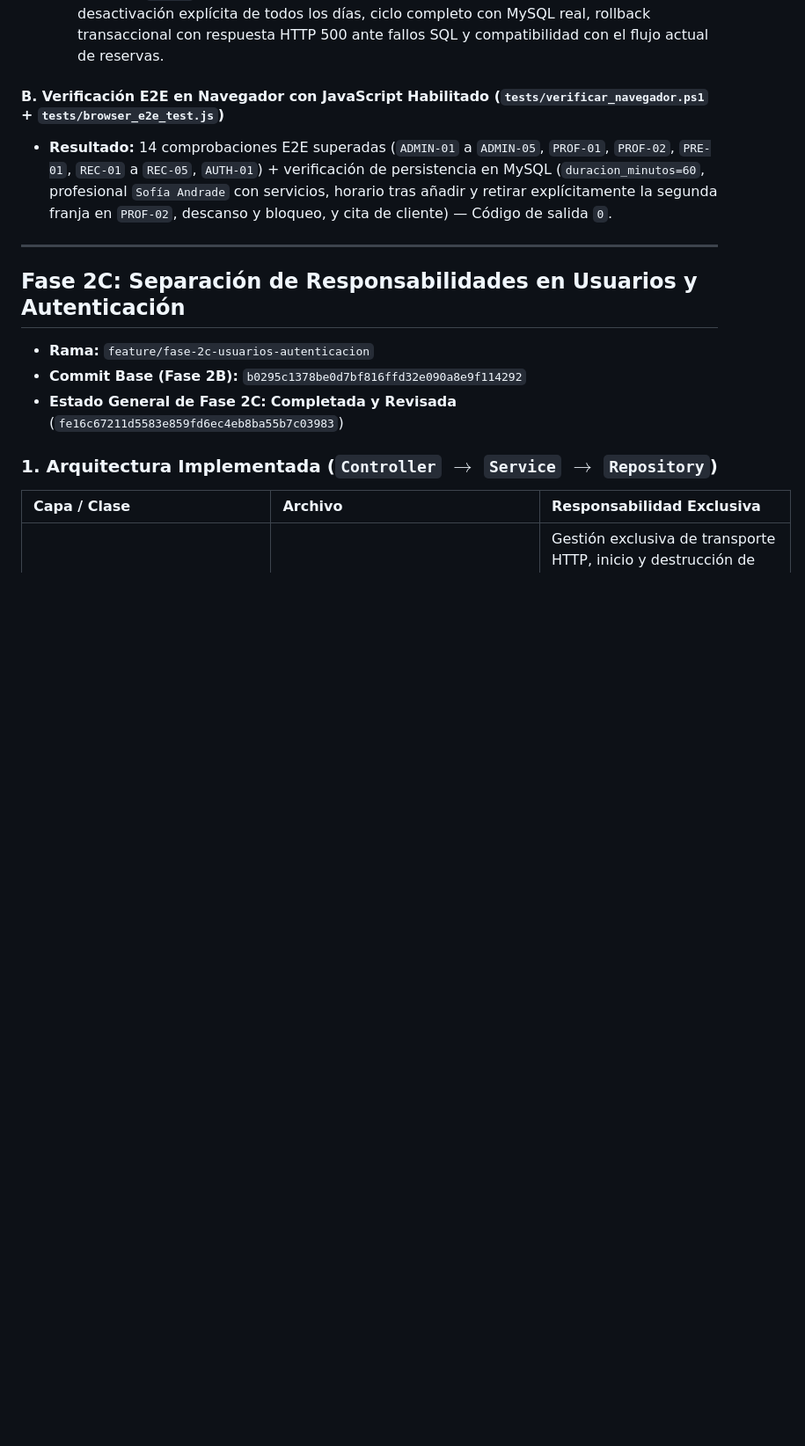
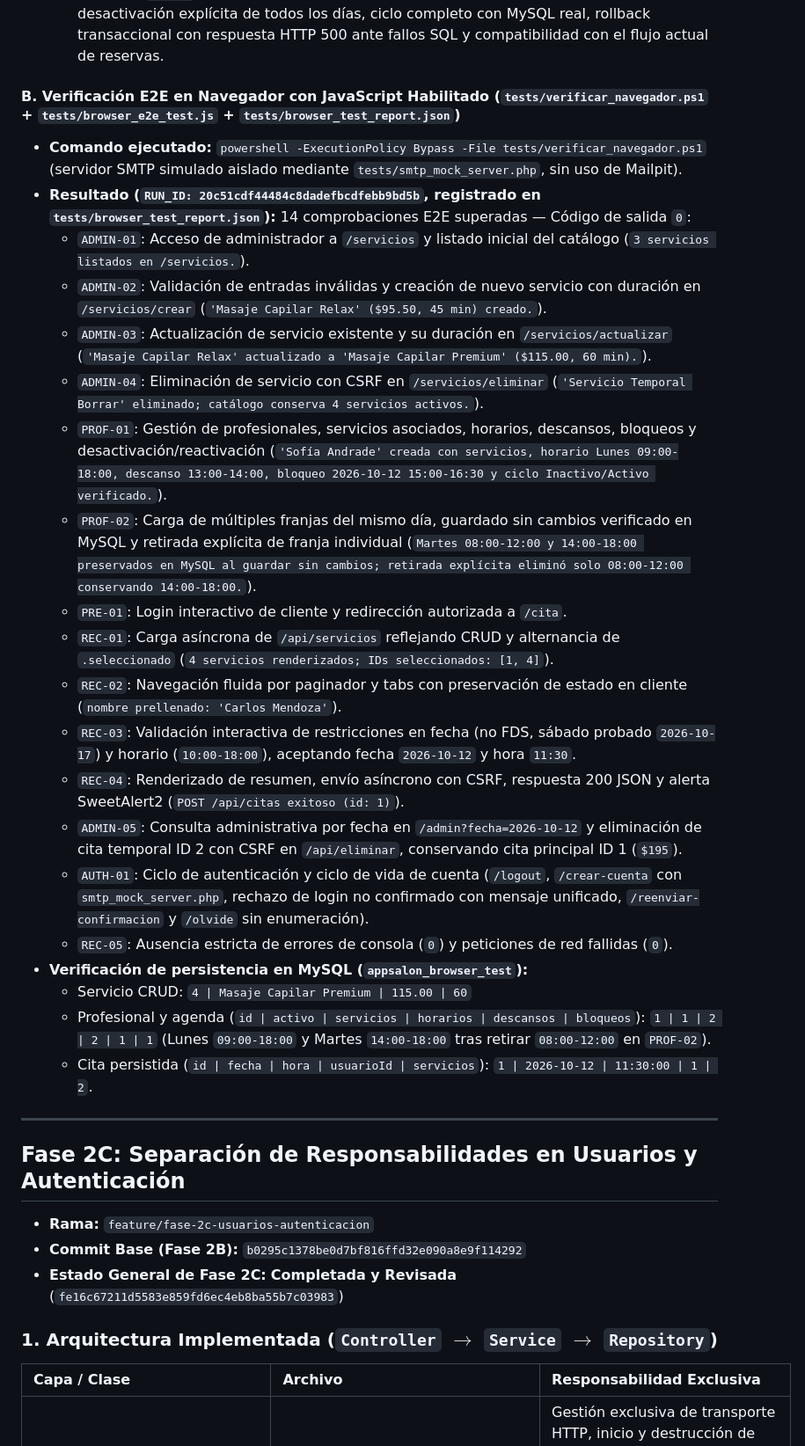
Before and after one commit to Johnsky-Games/AppSalon_PHP_MVC_JS_SASS, a Markdown page: PROGRESS.md, the part around one of its changes. Shown at 88% size. GitHub-like rendering; blank space fills up the shorter version.

Commit message:
docs(fase-3a): regularizar evidencia real de PHPUnit 10.5.66 y suite E2E en PROGRESS.md

```diff
--- a/PROGRESS.md
+++ b/PROGRESS.md
@@ -76,8 +79,27 @@ Este archivo mantiene la trazabilidad estricta del avance del proyecto de acuerd
   - `Tests\Integration\ServicioModuloIntegrationTest`: ciclo CRUD de servicios con `duracion_minutos` en MySQL real y vistas HTTP.
   - `Tests\Integration\ProfesionalAgendaIntegrationTest`: control de permisos `isAdmin()` y CSRF en todas las rutas de `/profesionales*`, rechazo con HTTP `422` y preservación íntegra de la base de datos ante acción desconocida, acción no escalar, `horarios` ausente, `horarios` escalar y `activo` inválido, conservación y renderizado de múltiples franjas por día y desactivación explícita de todos los días, ciclo completo con MySQL real, rollback transaccional con respuesta HTTP 500 ante fallos SQL y compatibilidad con el flujo actual de reservas.
 
-#### B. Verificación E2E en Navegador con JavaScript Habilitado (`tests/verificar_navegador.ps1` + `tests/browser_e2e_test.js`)
-- **Resultado:** 14 comprobaciones E2E superadas (`ADMIN-01` a `ADMIN-05`, `PROF-01`, `PROF-02`, `PRE-01`, `REC-01` a `REC-05`, `AUTH-01`) + verificación de persistencia en MySQL (`duracion_minutos=60`, profesional `Sofía Andrade` con servicios, horario tras añadir y retirar explícitamente la segunda franja en `PROF-02`, descanso y bloqueo, y cita de cliente) — Código de salida `0`.
+#### B. Verificación E2E en Navegador con JavaScript Habilitado (`tests/verificar_navegador.ps1` + `tests/browser_e2e_test.js` + `tests/browser_test_report.json`)
+- **Comando ejecutado:** `powershell -ExecutionPolicy Bypass -File tests/verificar_navegador.ps1` (servidor SMTP simulado aislado mediante `tests/smtp_mock_server.php`, sin uso de Mailpit).
+- **Resultado (`RUN_ID: 20c51cdf44484c8dadefbcdfebb9bd5b`, registrado en `tests/browser_test_report.json`):** 14 comprobaciones E2E superadas — Código de salida `0`:
+  - `ADMIN-01`: Acceso de administrador a `/servicios` y listado inicial del catálogo (`3 servicios listados en /servicios.`).
+  - `ADMIN-02`: Validación de entradas inválidas y creación de nuevo servicio con duración en `/servicios/crear` (`'Masaje Capilar Relax' ($95.50, 45 min) creado.`).
+  - `ADMIN-03`: Actualización de servicio existente y su duración en `/servicios/actualizar` (`'Masaje Capilar Relax' actualizado a 'Masaje Capilar Premium' ($115.00, 60 min).`).
+  - `ADMIN-04`: Eliminación de servicio con CSRF en `/servicios/eliminar` (`'Servicio Temporal Borrar' eliminado; catálogo conserva 4 servicios activos.`).
+  - `PROF-01`: Gestión de profesionales, servicios asociados, horarios, descansos, bloqueos y desactivación/reactivación (`'Sofía Andrade' creada con servicios, horario Lunes 09:00-18:00, descanso 13:00-14:00, bloqueo 2026-10-12 15:00-16:30 y ciclo Inactivo/Activo verificado.`).
+  - `PROF-02`: Carga de múltiples franjas del mismo día, guardado sin cambios verificado en MySQL y retirada explícita de franja individual (`Martes 08:00-12:00 y 14:00-18:00 preservados en MySQL al guardar sin cambios; retirada explícita eliminó solo 08:00-12:00 conservando 14:00-18:00.`).
+  - `PRE-01`: Login interactivo de cliente y redirección autorizada a `/cita`.
+  - `REC-01`: Carga asíncrona de `/api/servicios` reflejando CRUD y alternancia de `.seleccionado` (`4 servicios renderizados; IDs seleccionados: [1, 4]`).
+  - `REC-02`: Navegación fluida por paginador y tabs con preservación de estado en cliente (`nombre prellenado: 'Carlos Mendoza'`).
+  - `REC-03`: Validación interactiva de restricciones en fecha (no FDS, sábado probado `2026-10-17`) y horario (`10:00-18:00`), aceptando fecha `2026-10-12` y hora `11:30`.
+  - `REC-04`: Renderizado de resumen, envío asíncrono con CSRF, respuesta 200 JSON y alerta SweetAlert2 (`POST /api/citas exitoso (id: 1)`).
+  - `ADMIN-05`: Consulta administrativa por fecha en `/admin?fecha=2026-10-12` y eliminación de cita temporal ID 2 con CSRF en `/api/eliminar`, conservando cita principal ID 1 (`$195`).
+  - `AUTH-01`: Ciclo de autenticación y ciclo de vida de cuenta (`/logout`, `/crear-cuenta` con `smtp_mock_server.php`, rechazo de login no confirmado con mensaje unificado, `/reenviar-confirmacion` y `/olvide` sin enumeración).
+  - `REC-05`: Ausencia estricta de errores de consola (`0`) y peticiones de red fallidas (`0`).
+- **Verificación de persistencia en MySQL (`appsalon_browser_test`):**
+  - Servicio CRUD: `4 | Masaje Capilar Premium | 115.00 | 60`
+  - Profesional y agenda (`id | activo | servicios | horarios | descansos | bloqueos`): `1 | 1 | 2 | 2 | 1 | 1` (Lunes `09:00-18:00` y Martes `14:00-18:00` tras retirar `08:00-12:00` en `PROF-02`).
+  - Cita persistida (`id | fecha | hora | usuarioId | servicios`): `1 | 2026-10-12 | 11:30:00 | 1 | 2`.
 
 ---
 
```
Also changed, not shown: other parts of PROGRESS.md (+5 -2 lines).
